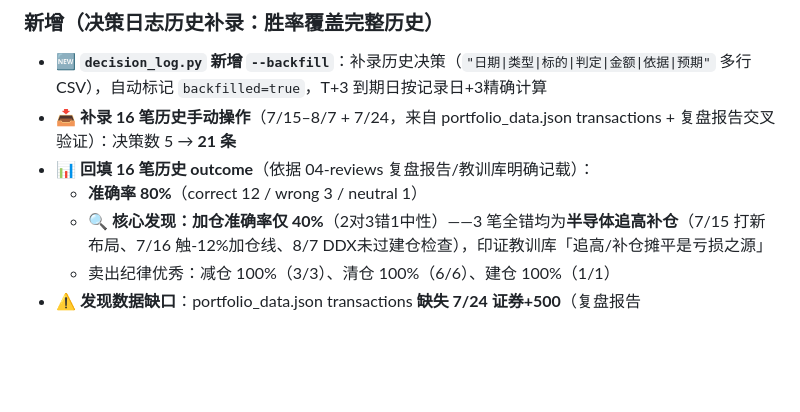
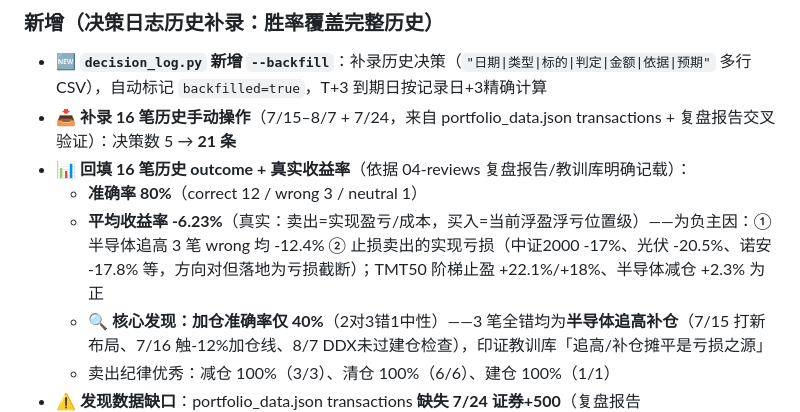
Before and after one commit to killian99cm/anchor-system, a Markdown page: CHANGELOG.md, the part around the change. GitHub-like rendering; blank space fills up the shorter version.

Commit message:
v3.7.1: CHANGELOG 补记平均收益率 -6.23%（决策日志回填完成）

```diff
--- a/CHANGELOG.md
+++ b/CHANGELOG.md
@@ -10,8 +10,9 @@
 ### 新增（决策日志历史补录：胜率覆盖完整历史）
 - 🆕 **`decision_log.py` 新增 `--backfill`**：补录历史决策（`"日期|类型|标的|判定|金额|依据|预期"` 多行 CSV），自动标记 `backfilled=true`，T+3 到期日按记录日+3精确计算
 - 📥 **补录 16 笔历史手动操作**（7/15–8/7 + 7/24，来自 portfolio_data.json transactions + 复盘报告交叉验证）：决策数 5 → **21 条**
-- 📊 **回填 16 笔历史 outcome**（依据 04-reviews 复盘报告/教训库明确记载）：
+- 📊 **回填 16 笔历史 outcome + 真实收益率**（依据 04-reviews 复盘报告/教训库明确记载）：
   - **准确率 80%**（correct 12 / wrong 3 / neutral 1）
+  - **平均收益率 -6.23%**（真实：卖出=实现盈亏/成本，买入=当前浮盈浮亏位置级）——为负主因：① 半导体追高 3 笔 wrong 均 -12.4% ② 止损卖出的实现亏损（中证2000 -17%、光伏 -20.5%、诺安 -17.8% 等，方向对但落地为亏损截断）；TMT50 阶梯止盈 +22.1%/+18%、半导体减仓 +2.3% 为正
   - 🔍 **核心发现：加仓准确率仅 40%**（2对3错1中性）——3 笔全错均为**半导体追高补仓**（7/15 打新布局、7/16 触-12%加仓线、8/7 DDX未过建仓检查），印证教训库「追高/补仓摊平是亏损之源」
   - 卖出纪律优秀：减仓 100%（3/3）、清仓 100%（6/6）、建仓 100%（1/1）
 - ⚠️ **发现数据缺口**：portfolio_data.json transactions **缺失 7/24 证券+500**（复盘报告 deep_review_20260724 明确记载，decision_log 已补录 #21，待用户确认是否回填 transactions）
```
